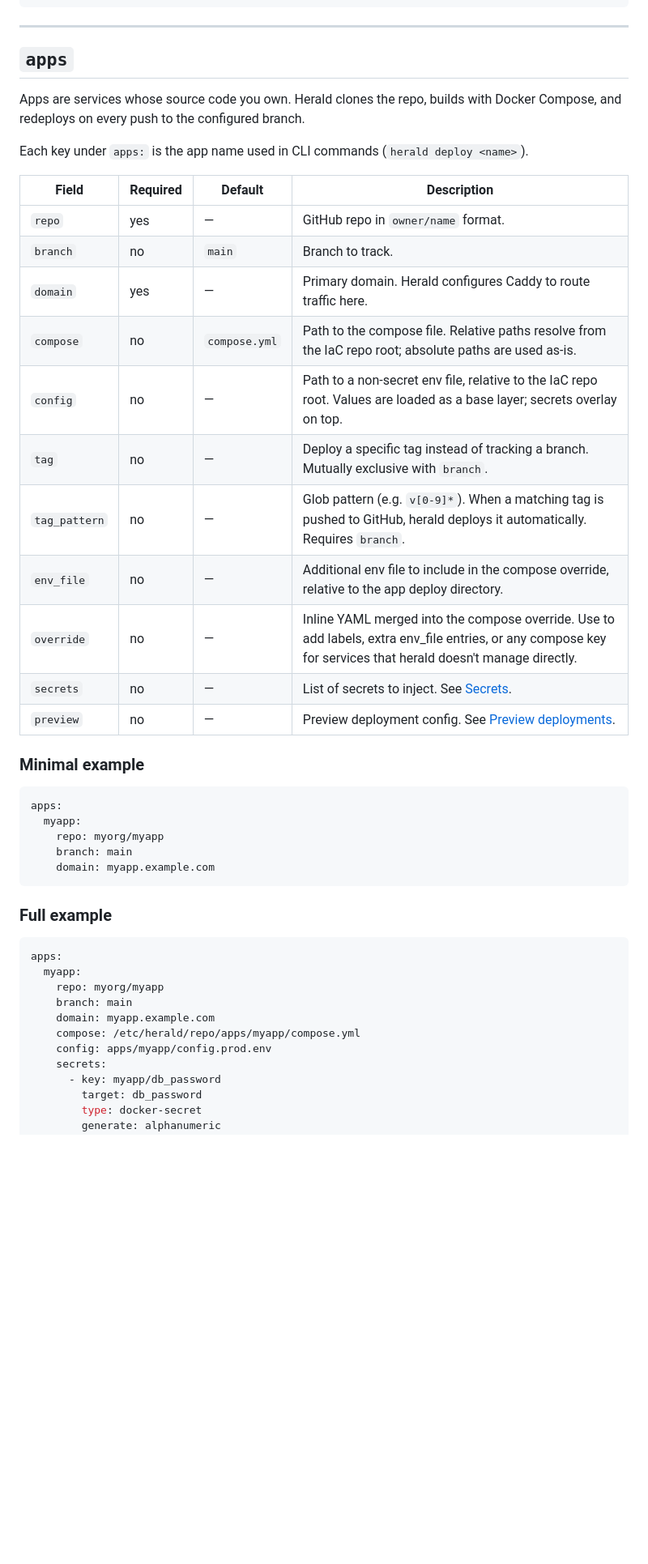
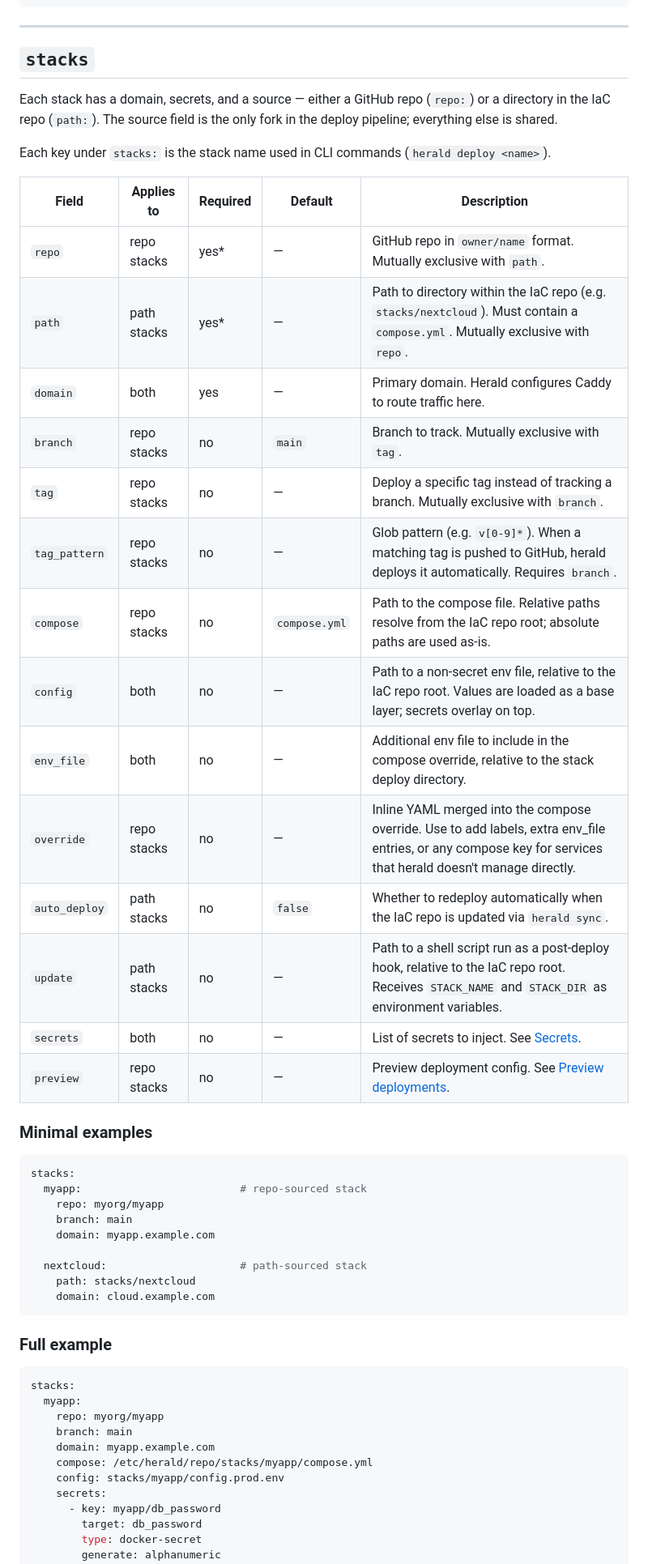
Before and after one commit to nogo/herald, a Markdown page: docs/config.md, the part around one of its changes. Shown at 81% size. Drawn GitHub-style; blank space fills up the shorter version.

````diff
--- a/docs/config.md
+++ b/docs/config.md
@@ -41,46 +38,53 @@ server:
 
 ---
 
-## `apps`
+## `stacks`
 
-Apps are services whose source code you own. Herald clones the repo, builds with Docker Compose, and redeploys on every push to the configured branch.
+Each stack has a domain, secrets, and a source — either a GitHub repo (`repo:`) or a directory in the IaC repo (`path:`). The source field is the only fork in the deploy pipeline; everything else is shared.
 
-Each key under `apps:` is the app name used in CLI commands (`herald deploy <name>`).
+Each key under `stacks:` is the stack name used in CLI commands (`herald deploy <name>`).
 
-| Field | Required | Default | Description |
-|---|---|---|---|
-| `repo` | yes | — | GitHub repo in `owner/name` format. |
-| `branch` | no | `main` | Branch to track. |
-| `domain` | yes | — | Primary domain. Herald configures Caddy to route traffic here. |
-| `compose` | no | `compose.yml` | Path to the compose file. Relative paths resolve from the IaC repo root; absolute paths are used as-is. |
-| `config` | no | — | Path to a non-secret env file, relative to the IaC repo root. Values are loaded as a base layer; secrets overlay on top. |
-| `tag` | no | — | Deploy a specific tag instead of tracking a branch. Mutually exclusive with `branch`. |
-| `tag_pattern` | no | — | Glob pattern (e.g. `v[0-9]*`). When a matching tag is pushed to GitHub, herald deploys it automatically. Requires `branch`. |
-| `env_file` | no | — | Additional env file to include in the compose override, relative to the app deploy directory. |
-| `override` | no | — | Inline YAML merged into the compose override. Use to add labels, extra env_file entries, or any compose key for services that herald doesn't manage directly. |
-| `secrets` | no | — | List of secrets to inject. See [Secrets](#secrets). |
-| `preview` | no | — | Preview deployment config. See [Preview deployments](#preview-deployments). |
+| Field | Applies to | Required | Default | Description |
+|---|---|---|---|---|
+| `repo` | repo stacks | yes* | — | GitHub repo in `owner/name` format. Mutually exclusive with `path`. |
+| `path` | path stacks | yes* | — | Path to directory within the IaC repo (e.g. `stacks/nextcloud`). Must contain a `compose.yml`. Mutually exclusive with `repo`. |
+| `domain` | both | yes | — | Primary domain. Herald configures Caddy to route traffic here. |
+| `branch` | repo stacks | no | `main` | Branch to track. Mutually exclusive with `tag`. |
+| `tag` | repo stacks | no | — | Deploy a specific tag instead of tracking a branch. Mutually exclusive with `branch`. |
+| `tag_pattern` | repo stacks | no | — | Glob pattern (e.g. `v[0-9]*`). When a matching tag is pushed to GitHub, herald deploys it automatically. Requires `branch`. |
+| `compose` | repo stacks | no | `compose.yml` | Path to the compose file. Relative paths resolve from the IaC repo root; absolute paths are used as-is. |
+| `config` | both | no | — | Path to a non-secret env file, relative to the IaC repo root. Values are loaded as a base layer; secrets overlay on top. |
+| `env_file` | both | no | — | Additional env file to include in the compose override, relative to the stack deploy directory. |
+| `override` | repo stacks | no | — | Inline YAML merged into the compose override. Use to add labels, extra env_file entries, or any compose key for services that herald doesn't manage directly. |
+| `auto_deploy` | path stacks | no | `false` | Whether to redeploy automatically when the IaC repo is updated via `herald sync`. |
+| `update` | path stacks | no | — | Path to a shell script run as a post-deploy hook, relative to the IaC repo root. Receives `STACK_NAME` and `STACK_DIR` as environment variables. |
+| `secrets` | both | no | — | List of secrets to inject. See [Secrets](#secrets). |
+| `preview` | repo stacks | no | — | Preview deployment config. See [Preview deployments](#preview-deployments). |
 
-### Minimal example
+### Minimal examples
 
 ```yaml
-apps:
-  myapp:
+stacks:
+  myapp:                         # repo-sourced stack
     repo: myorg/myapp
     branch: main
     domain: myapp.example.com
+
+  nextcloud:                     # path-sourced stack
+    path: stacks/nextcloud
+    domain: cloud.example.com
 ```
 
 ### Full example
 
 ```yaml
-apps:
+stacks:
   myapp:
     repo: myorg/myapp
     branch: main
     domain: myapp.example.com
-    compose: /etc/herald/repo/apps/myapp/compose.yml
-    config: apps/myapp/config.prod.env
+    compose: /etc/herald/repo/stacks/myapp/compose.yml
+    config: stacks/myapp/config.prod.env
     secrets:
       - key: myapp/db_password
         target: db_password
````
Also changed, not shown: other parts of docs/config.md (+39 -78 lines), README.md (+17 -28 lines), .forge/done/wu-38.md (renamed from .forge/wu/wu-38.md).
